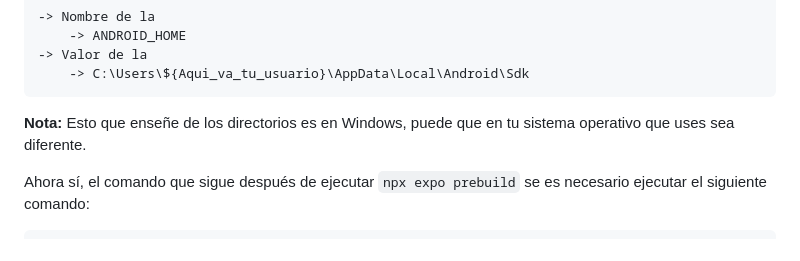
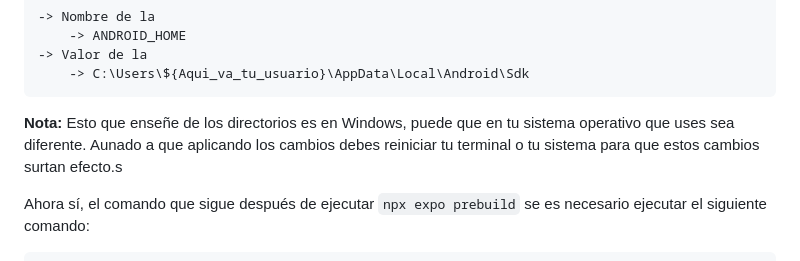
Before and after one commit to D4T4-DEV/MathRessolver, a Markdown page: README.md, the part around the change. Drawn GitHub-style.

````diff
--- a/README.md
+++ b/README.md
@@ -47,7 +47,7 @@ Ahora para Android Studio es el mismo cuento solo que necesitarás configurarlo
 -> Valor de la
     -> C:\Users\${Aqui_va_tu_usuario}\AppData\Local\Android\Sdk
 ```
-**Nota:** Esto que enseñe de los directorios es en Windows, puede que en tu sistema operativo que uses sea diferente.
+**Nota:** Esto que enseñe de los directorios es en Windows, puede que en tu sistema operativo que uses sea diferente. Aunado a que aplicando los cambios debes reiniciar tu terminal o tu sistema para que estos cambios surtan efecto.s
 
 Ahora sí, el comando que sigue después de ejecutar `npx expo prebuild` se es necesario ejecutar el siguiente comando:
 
````
